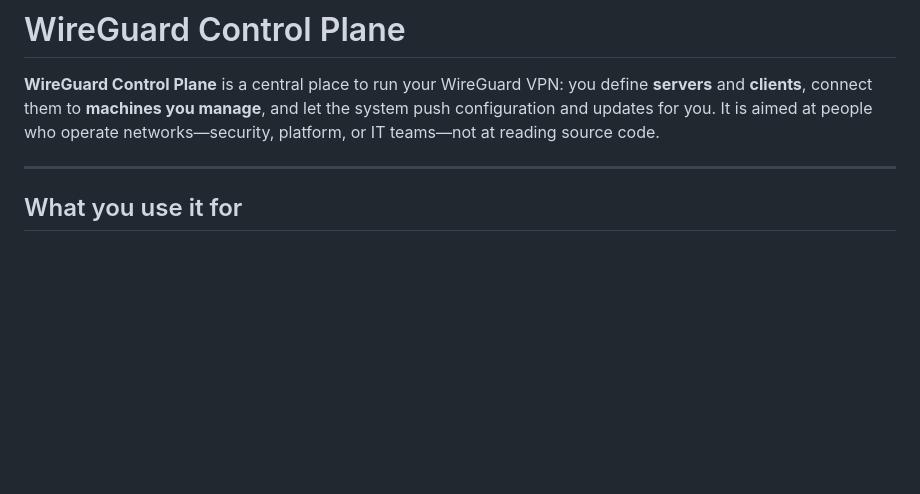
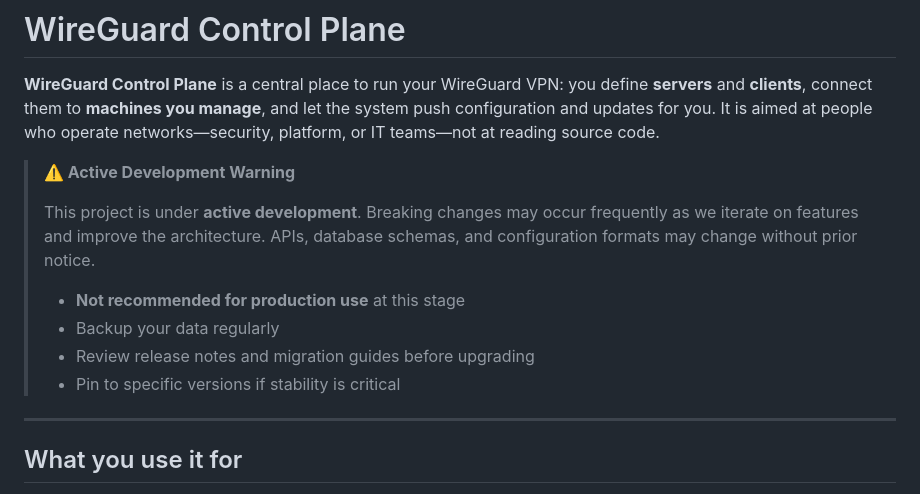
Before and after one commit to NFUChen/wg-control-plane, a Markdown page: README.md, the part around the change. GitHub-like rendering; blank space fills up the shorter version.

Commit message:
docs: add active development warning to README

```diff
--- a/README.md
+++ b/README.md
@@ -1,6 +1,15 @@
 # WireGuard Control Plane
 
 **WireGuard Control Plane** is a central place to run your WireGuard VPN: you define **servers** and **clients**, connect them to **machines you manage**, and let the system push configuration and updates for you. It is aimed at people who operate networks—security, platform, or IT teams—not at reading source code.
+
+> **⚠️ Active Development Warning**
+>
+> This project is under **active development**. Breaking changes may occur frequently as we iterate on features and improve the architecture. APIs, database schemas, and configuration formats may change without prior notice.
+>
+> - **Not recommended for production use** at this stage
+> - Backup your data regularly
+> - Review release notes and migration guides before upgrading
+> - Pin to specific versions if stability is critical
 
 ---
 
```
